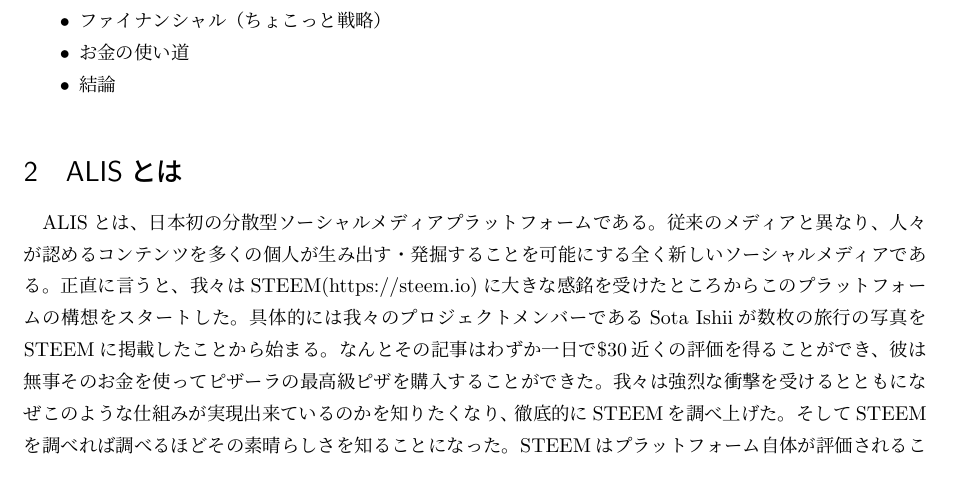
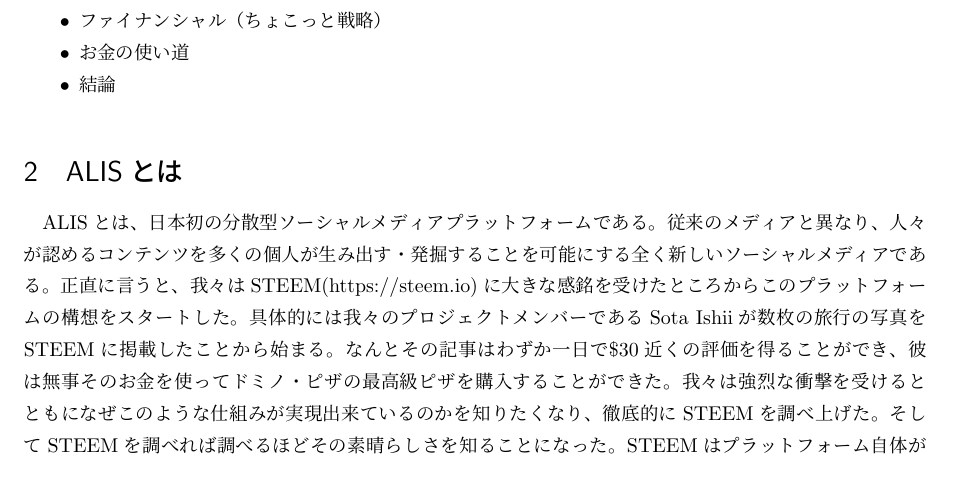
Before and after one commit to AlisProject/whitepaper, a LaTeX document (whitepaper_ja.tex): part of page 1 of 4, cut so that both start at the same text. Compiled offline with pLaTeX and dvipdfmx.

Commit message:
fix Pizza company & add text a little bit.

```diff
--- a/whitepaper_ja.tex
+++ b/whitepaper_ja.tex
@@ -26,7 +26,7 @@
 	\item 結論
 \end{itemize}
 \section{ALISとは}
-ALISとは、日本初の分散型ソーシャルメディアプラットフォームである。従来のメディアと異なり、人々が認めるコンテンツを多くの個人が生み出す・発掘することを可能にする全く新しいソーシャルメディアである。正直に言うと、我々はSTEEM(https://steem.io)に大きな感銘を受けたところからこのプラットフォームの構想をスタートした。具体的には我々のプロジェクトメンバーであるSota Ishiiが数枚の旅行の写真をSTEEMに掲載したことから始まる。なんとその記事はわずか一日で\$30近くの評価を得ることができ、彼は無事そのお金を使ってピザーラの最高級ピザを購入することができた。我々は強烈な衝撃を受けるとともになぜこのような仕組みが実現出来ているのかを知りたくなり、徹底的にSTEEMを調べ上げた。そしてSTEEMを調べれば調べるほどその素晴らしさを知ることになった。STEEMはプラットフォーム自体が評価されることにより、STEEMのトークン自体の価値が向上しより高値でexchangeで取引されるようになる。その価値の上昇分がコンテンツのクリエイターおよび投票者に分配されることでこのような仕組みを実現していたのである。さらに、STEEMはトークンのみですでに200億の評価を得ている。新しいメディアの時代がやってきていることを身をもって体感した出来事であった。しかしながら素晴らしい面がある一方で、STEEMには2つの欠点があるように思えた（欠点があってもなおSTEEMは素晴らしいサービスであり、我々が大きなインスピレーションを彼らから得たことには変わりない）。一点目は、プラットフォームを支えるトークンの仕組みが複雑すぎてとても理解に時間がかかること。STEEMのみならず、STEEM SP STEEM Dollarsというトークンが存在し、入手のための方法も複雑であり、これはリテラシーの低い新規ユーザを遠ざけるのに十分な理由になってしまう。二点目は、日本語対応がされていないこと。我々は日本においてSTEEMの良さを活かしつつ欠点も改良した新たなソーシャルメディアが成功することを確信し、このプロジェクトをスタートする決意を固めた。
+ALISとは、日本初の分散型ソーシャルメディアプラットフォームである。従来のメディアと異なり、人々が認めるコンテンツを多くの個人が生み出す・発掘することを可能にする全く新しいソーシャルメディアである。正直に言うと、我々はSTEEM(https://steem.io)に大きな感銘を受けたところからこのプラットフォームの構想をスタートした。具体的には我々のプロジェクトメンバーであるSota Ishiiが数枚の旅行の写真をSTEEMに掲載したことから始まる。なんとその記事はわずか一日で\$30近くの評価を得ることができ、彼は無事そのお金を使ってドミノ・ピザの最高級ピザを購入することができた。我々は強烈な衝撃を受けるとともになぜこのような仕組みが実現出来ているのかを知りたくなり、徹底的にSTEEMを調べ上げた。そしてSTEEMを調べれば調べるほどその素晴らしさを知ることになった。STEEMはプラットフォーム自体が評価されることにより、STEEMのトークン自体の価値が向上しより高値でexchangeで取引されるようになる。その価値の上昇分がコンテンツのクリエイターおよび投票者に分配されることでこのような仕組みを実現していたのである。さらに、STEEMはトークンのみですでに200億の評価を得ている。新しいメディアの時代がやってきていることを身をもって体感した出来事であった。しかしながら素晴らしい面がある一方で、STEEMには2つの欠点があるように思えた（欠点があってもなおSTEEMは素晴らしいサービスであり、我々が大きなインスピレーションを彼らから得たことには変わりない）。一点目は、プラットフォームを支えるトークンの仕組みが複雑すぎてとても理解に時間がかかること。STEEMのみならず、STEEM SP STEEM Dollarsというトークンが存在し、入手のための方法も複雑であり、これはリテラシーの低い新規ユーザを遠ざけるのに十分な理由になってしまう。二点目は、日本語対応がされていないこと。我々は日本においてSTEEMの良さを活かしつつ欠点も改良した新たなソーシャルメディアが成功することを確信し、このプロジェクトをスタートする決意を固めた。
 \section{プラットフォームの紹介と特徴}
 ALISは、人々が良いと思うコンテンツを作成したクリエイターおよびそのようなコンテンツに投票をした人々に対して、より多くのALISトークンを配布するという報酬により信頼できるコンテンツ・人を発掘することができるソーシャルメディアプラットフォームである。そもそもこのようなメディア自体がかなり新しい概念のものになるため、STEEMと比較をした際の我々のプラットフォームの特徴を説明すると、１．我々が利用するトークンは一つでシンプルであること２．日本向けに開発されたメディアであること３．あえて不安定性を許容し、インフレ率を抑えることで長期的なプラットフォーム維持を実現していること　の3点である。それぞれの特徴については次章以降におって説明をしていく。
 \section{なぜ良質なコンテンツが集まるのか}
```
Also changed, not shown: whitepaper_ja.pdf, 3 other files.
